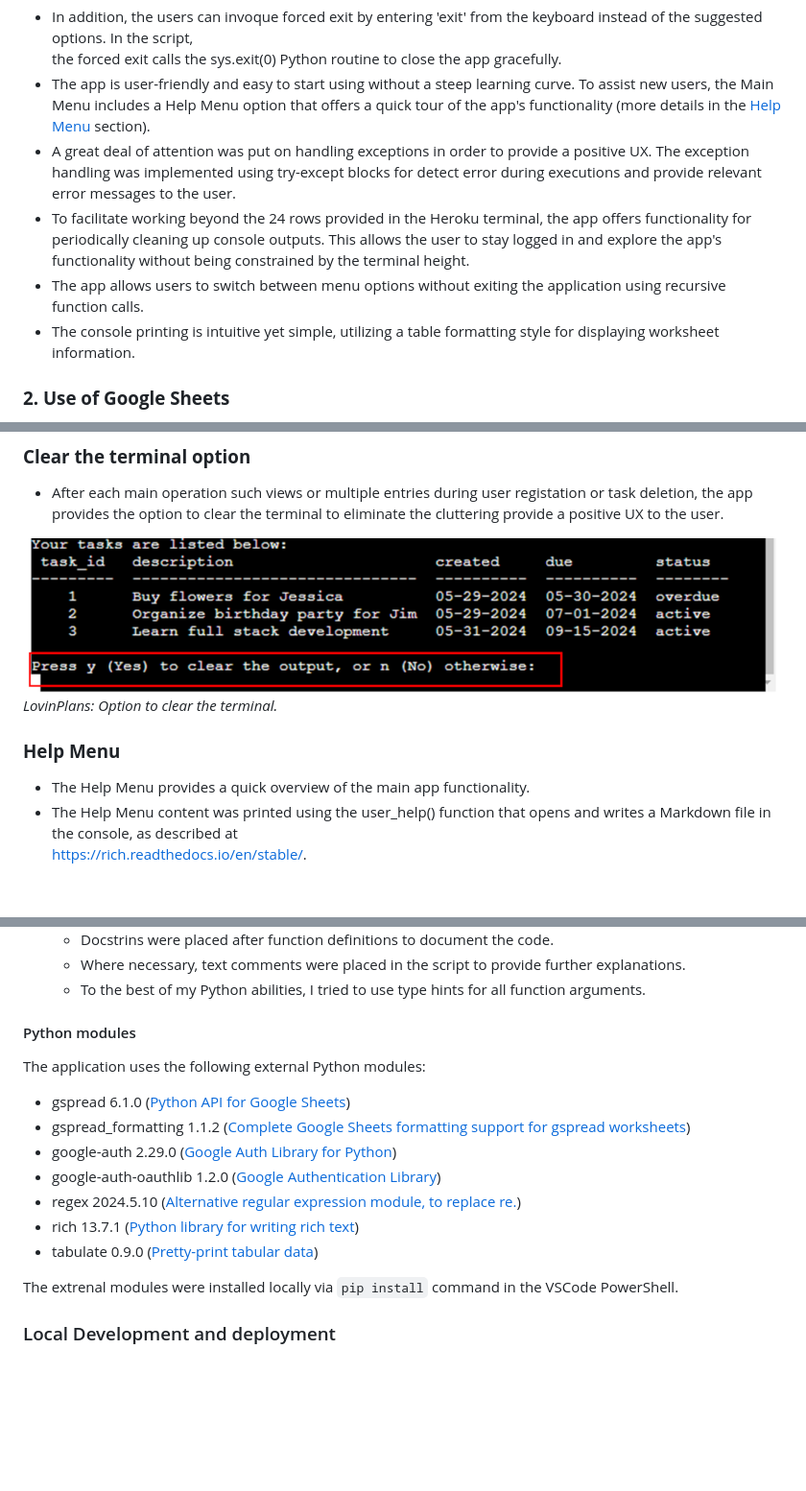
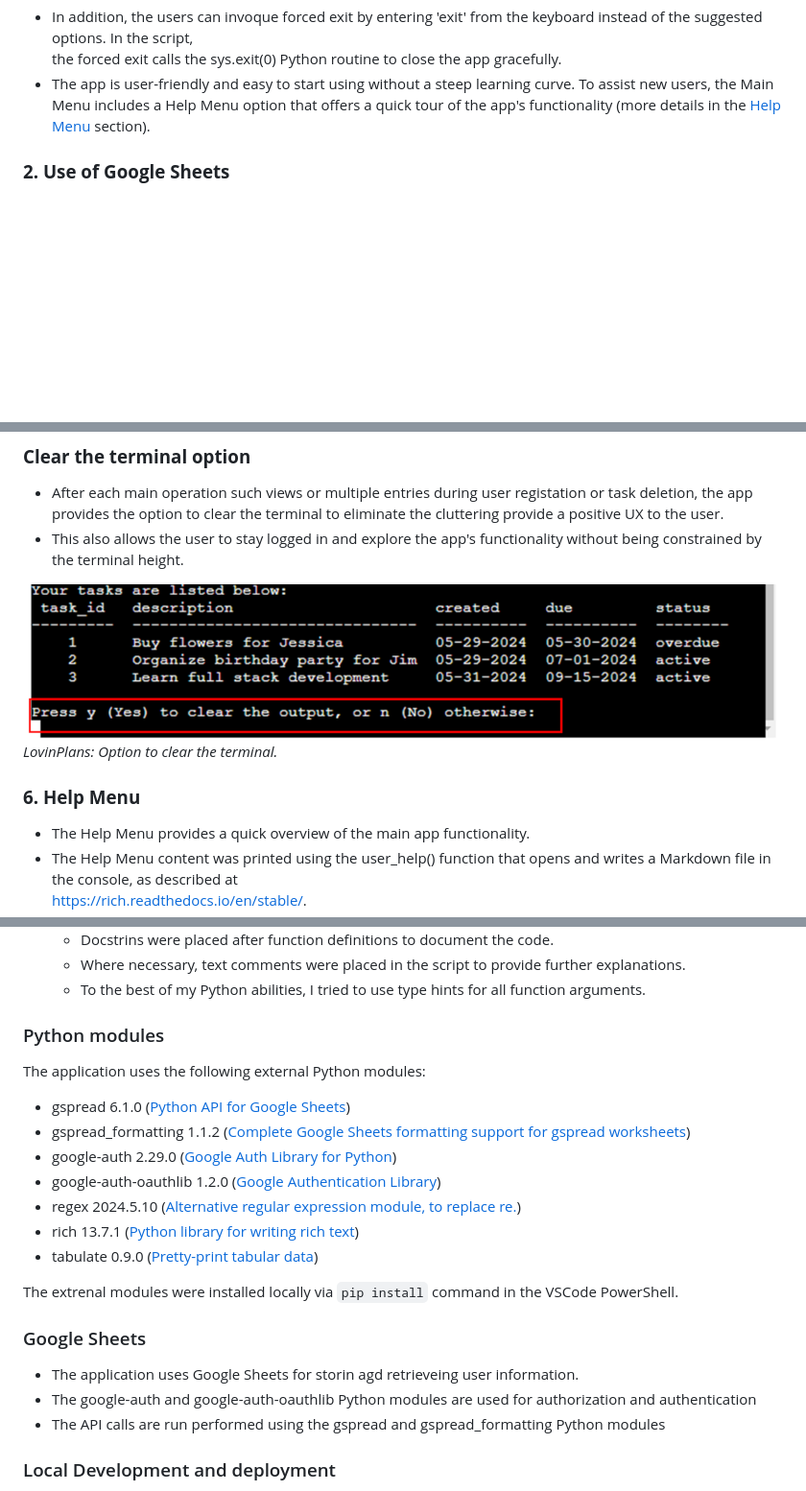
Before and after one commit to eneliviu/LovePlanningCLI, a Markdown page: README.md, 3 parts joined by grey strips. Shown at 96% size. Drawn GitHub-style; blank space fills up the shorter version.

```diff
--- a/README.md
+++ b/README.md
@@ -82,11 +82,6 @@ A quick demonstration of using the app can be found here:
 - In addition, the users can invoque forced exit by entering 'exit' from the keyboard instead of the suggested options. In the script,
 the forced exit calls the sys.exit(0) Python routine to close the app gracefully.
 - The app is user-friendly and easy to start using without a steep learning curve. To assist new users, the Main Menu includes a Help Menu option that offers a quick tour of the app's functionality (more details in the [Help Menu](#help-menu) section).
-- A great deal of attention was put on handling exceptions in order to provide a positive UX. The exception handling was implemented using try-except blocks for detect error during executions and provide relevant error messages to the user.
-- To facilitate working beyond the 24 rows provided in the Heroku terminal, the app offers functionality for periodically cleaning up console outputs.
-This allows the user to stay logged in and explore the app's functionality without being constrained by the terminal height.
-- The app allows users to switch between menu options without exiting the application using recursive function calls.
-- The console printing is intuitive yet simple, utilizing a table formatting style for displaying worksheet information.
 
 ### **2. Use of Google Sheets**
 
@@ -139,13 +133,12 @@ By convention, the registered usernames are used for labeling the dedicated user
 ### **Clear the terminal option**
 - After each main operation such views or multiple entries during user registation or task deletion, the app provides the option to clear the
 terminal to eliminate the cluttering provide a positive UX to the user.
+- This also allows the user to stay logged in and explore the app's functionality without being constrained by the terminal height.
 
 ![Clear terminal](/assets/images/clear.png) <br>
 *<font color="red">LovinPlans</font>: Option to clear the terminal.*<br>
 
-
-
-### **Help Menu**
+### **6. Help Menu**
 - The Help Menu provides a quick overview of the main app functionality.
 - The Help Menu content was printed using the user_help() function that opens and writes a Markdown file in the console, as described at
 [https://rich.readthedocs.io/en/stable/](https://rich.readthedocs.io/en/stable/console.html).
@@ -183,7 +183,7 @@ The script contains the following main sections:
     - To the best of my Python abilities, I tried to use type hints for all function arguments.
 
 
-#### Python modules
+### Python modules
 The application uses the following external Python modules:
 - gspread 6.1.0 ([Python API for Google Sheets](https://docs.gspread.org/en/v6.0.0/))
 - gspread_formatting 1.1.2 ([Complete Google Sheets formatting support for gspread worksheets](https://pypi.org/project/gspread-formatting/))
@@ -194,6 +194,11 @@ The application uses the following external Python modules:
 - tabulate 0.9.0 ([Pretty-print tabular data](https://pypi.org/project/tabulate/))
 
 The extrenal modules were installed locally via `pip install` command in the VSCode PowerShell.
+
+### Google Sheets
+- The application uses Google Sheets for storin agd retrieveing user information.
+- The google-auth and google-auth-oauthlib Python modules are used for authorization and authentication
+- The API calls are run performed using the gspread and gspread_formatting Python modules
 
 ### Local Development and deployment
 The application developement was done using the VSCode IDE version 1.89.1. with the [Microsoft Python extension](https://marketplace.visualstudio.com/items?itemName=ms-python.python) installed.
```
Also changed, not shown: other parts of README.md (+53 -68 lines).
